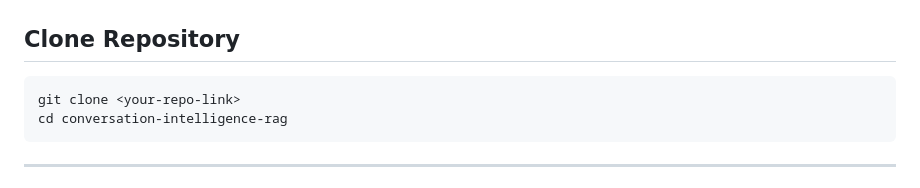
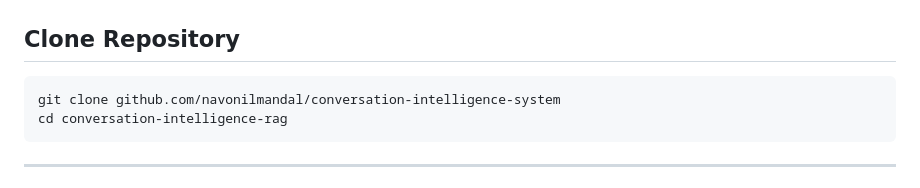
Before and after one commit to navonilmandal/conversation-intelligence-system, a Markdown page: README.md, the part around the change. Drawn GitHub-style.

`````diff
--- a/README.md
+++ b/README.md
@@ -399,7 +399,7 @@ but engineering a robust long-term conversational memory system with practical h
 ## Clone Repository
 
 ```bash
-git clone <your-repo-link>
+git clone github.com/navonilmandal/conversation-intelligence-system
 cd conversation-intelligence-rag
 ````
 
`````
